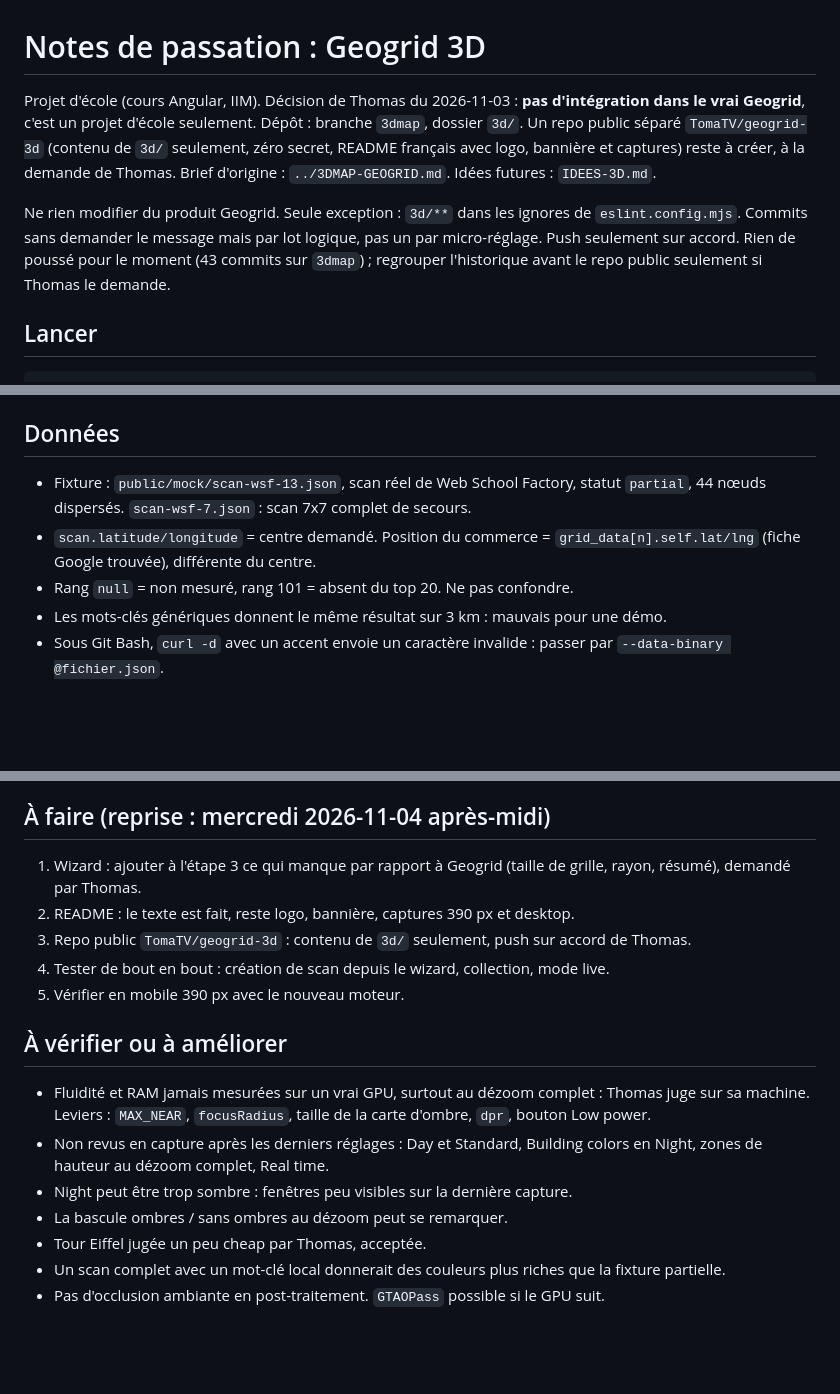
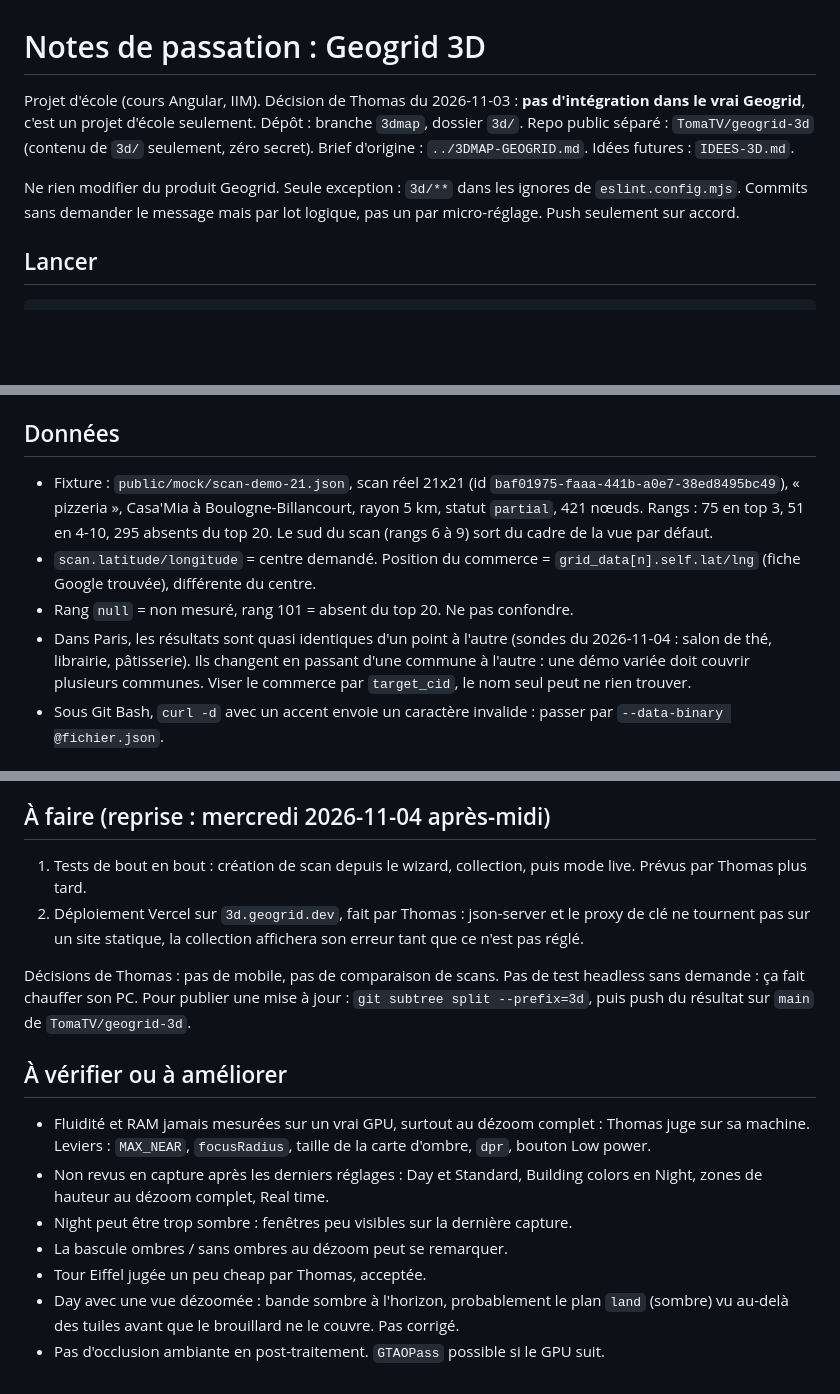
Before and after one commit to TomaTV/geogrid-3d, a Markdown page: NOTES-IA.md, 3 parts joined by grey strips. GitHub-like rendering; blank space fills up the shorter version.

```diff
--- a/NOTES-IA.md
+++ b/NOTES-IA.md
@@ -1,8 +1,8 @@
 # Notes de passation : Geogrid 3D
 
-Projet d'école (cours Angular, IIM). Décision de Thomas du 2026-11-03 : **pas d'intégration dans le vrai Geogrid**, c'est un projet d'école seulement. Dépôt : branche `3dmap`, dossier `3d/`. Un repo public séparé `TomaTV/geogrid-3d` (contenu de `3d/` seulement, zéro secret, README français avec logo, bannière et captures) reste à créer, à la demande de Thomas. Brief d'origine : `../3DMAP-GEOGRID.md`. Idées futures : `IDEES-3D.md`.
+Projet d'école (cours Angular, IIM). Décision de Thomas du 2026-11-03 : **pas d'intégration dans le vrai Geogrid**, c'est un projet d'école seulement. Dépôt : branche `3dmap`, dossier `3d/`. Repo public séparé : `TomaTV/geogrid-3d` (contenu de `3d/` seulement, zéro secret). Brief d'origine : `../3DMAP-GEOGRID.md`. Idées futures : `IDEES-3D.md`.
 
-Ne rien modifier du produit Geogrid. Seule exception : `3d/**` dans les ignores de `eslint.config.mjs`. Commits sans demander le message mais par lot logique, pas un par micro-réglage. Push seulement sur accord. Rien de poussé pour le moment (43 commits sur `3dmap`) ; regrouper l'historique avant le repo public seulement si Thomas le demande.
+Ne rien modifier du produit Geogrid. Seule exception : `3d/**` dans les ignores de `eslint.config.mjs`. Commits sans demander le message mais par lot logique, pas un par micro-réglage. Push seulement sur accord.
 
 ## Lancer
 
@@ -42,10 +42,10 @@ Apparition : les immeubles et les arbres poussent en vague depuis le centre du s
 
 ## Données
 
-- Fixture : `public/mock/scan-wsf-13.json`, scan réel de Web School Factory, statut `partial`, 44 nœuds dispersés. `scan-wsf-7.json` : scan 7x7 complet de secours.
+- Fixture : `public/mock/scan-demo-21.json`, scan réel 21x21 (id `baf01975-faaa-441b-a0e7-38ed8495bc49`), « pizzeria », Casa'Mia à Boulogne-Billancourt, rayon 5 km, statut `partial`, 421 nœuds. Rangs : 75 en top 3, 51 en 4-10, 295 absents du top 20. Le sud du scan (rangs 6 à 9) sort du cadre de la vue par défaut.
 - `scan.latitude/longitude` = centre demandé. Position du commerce = `grid_data[n].self.lat/lng` (fiche Google trouvée), différente du centre.
 - Rang `null` = non mesuré, rang 101 = absent du top 20. Ne pas confondre.
-- Les mots-clés génériques donnent le même résultat sur 3 km : mauvais pour une démo.
+- Dans Paris, les résultats sont quasi identiques d'un point à l'autre (sondes du 2026-11-04 : salon de thé, librairie, pâtisserie). Ils changent en passant d'une commune à l'autre : une démo variée doit couvrir plusieurs communes. Viser le commerce par `target_cid`, le nom seul peut ne rien trouver.
 - Sous Git Bash, `curl -d` avec un accent envoie un caractère invalide : passer par `--data-binary @fichier.json`.
 
 ## Secret
@@ -69,11 +69,10 @@ Dans `src/lib/engine/sky.js`, chaque preset porte :
 
 ## À faire (reprise : mercredi 2026-11-04 après-midi)
 
-1. Wizard : ajouter à l'étape 3 ce qui manque par rapport à Geogrid (taille de grille, rayon, résumé), demandé par Thomas.
-2. README : le texte est fait, reste logo, bannière, captures 390 px et desktop.
-3. Repo public `TomaTV/geogrid-3d` : contenu de `3d/` seulement, push sur accord de Thomas.
-4. Tester de bout en bout : création de scan depuis le wizard, collection, mode live.
-5. Vérifier en mobile 390 px avec le nouveau moteur.
+1. Tests de bout en bout : création de scan depuis le wizard, collection, puis mode live. Prévus par Thomas plus tard.
+2. Déploiement Vercel sur `3d.geogrid.dev`, fait par Thomas : json-server et le proxy de clé ne tournent pas sur un site statique, la collection affichera son erreur tant que ce n'est pas réglé.
+
+Décisions de Thomas : pas de mobile, pas de comparaison de scans. Pas de test headless sans demande : ça fait chauffer son PC. Pour publier une mise à jour : `git subtree split --prefix=3d`, puis push du résultat sur `main` de `TomaTV/geogrid-3d`.
 
 ## À vérifier ou à améliorer
 
@@ -82,5 +81,5 @@ Dans `src/lib/engine/sky.js`, chaque preset porte :
 - Night peut être trop sombre : fenêtres peu visibles sur la dernière capture.
 - La bascule ombres / sans ombres au dézoom peut se remarquer.
 - Tour Eiffel jugée un peu cheap par Thomas, acceptée.
-- Un scan complet avec un mot-clé local donnerait des couleurs plus riches que la fixture partielle.
+- Day avec une vue dézoomée : bande sombre à l'horizon, probablement le plan `land` (sombre) vu au-delà des tuiles avant que le brouillard ne le couvre. Pas corrigé.
 - Pas d'occlusion ambiante en post-traitement. `GTAOPass` possible si le GPU suit.
```
Also changed, not shown: README.md (+21 -2 lines), docs/clic.png (added), docs/collection.png (added), docs/hero.png (added), docs/wizard.png (added), 8 other files.
